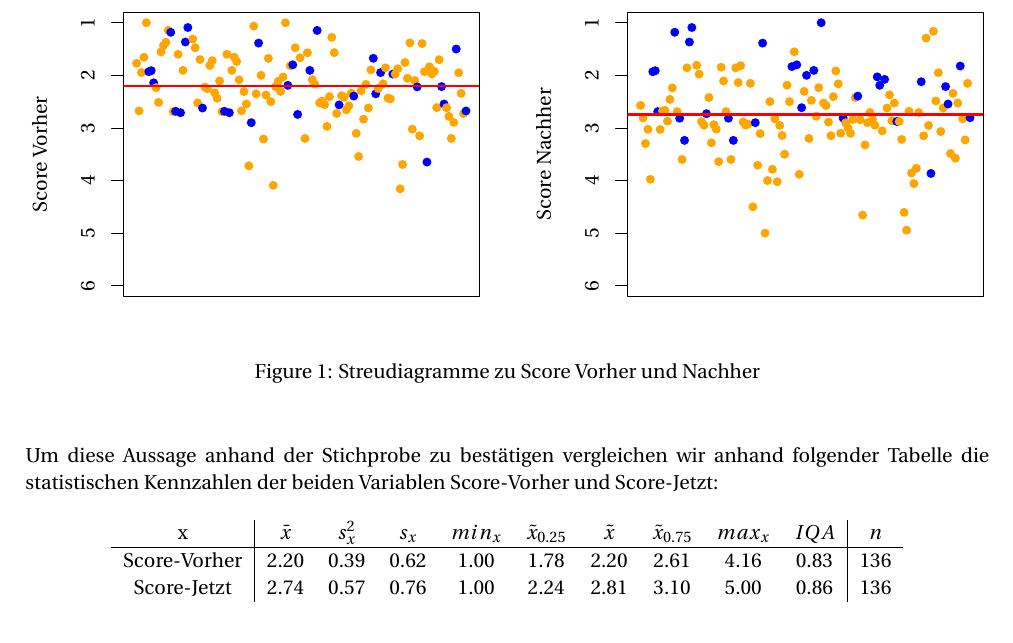
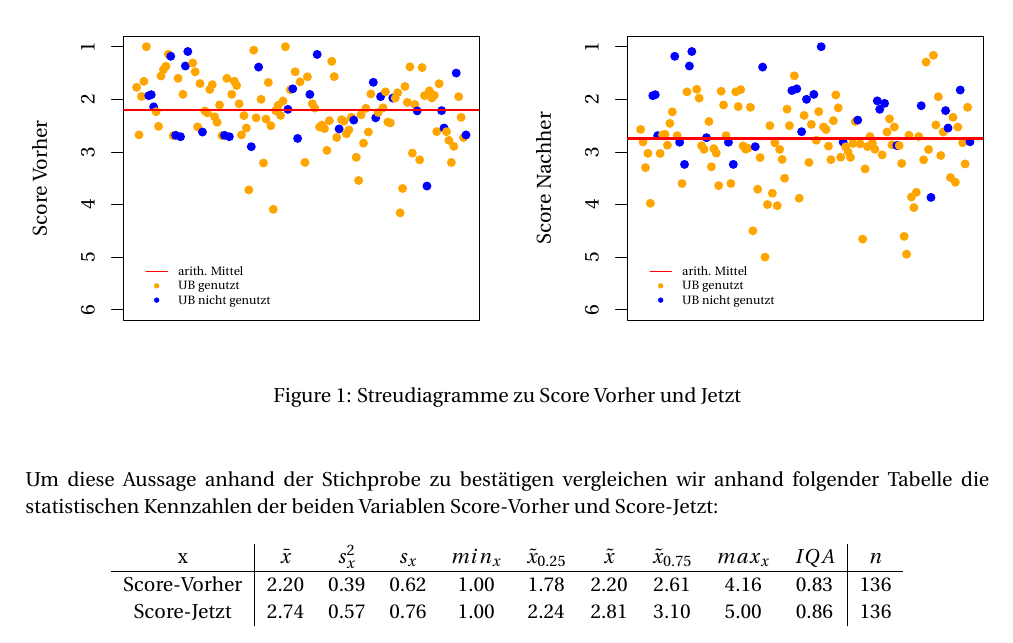
Before and after one commit to YannickMig/Bericht-ET, a LaTeX document (Bericht.tex, which reads ScoreVN.tex): part of page 12 of 19, cut so that both start at the same text. Compiled offline with pdfLaTeX.

Commit message:
r -richtige datei-score

```diff
--- a/Bericht.tex
+++ b/Bericht.tex
@@ -176,7 +176,7 @@ Grob erscheint es auch so, als würden die Punkte im Streudiagramm zu Score-Jetz
 
 {\centering \input{ScoreVN.tex}
 \vspace{-2cm}
-\caption{Streudiagramme zu Score Vorher und Nachher}}
+\caption{Streudiagramme zu Score Vorher und Jetzt}}
 
 \vspace{1cm}
 Um diese Aussage anhand der Stichprobe zu bestätigen vergleichen wir anhand folgender Tabelle die statistischen Kennzahlen der beiden Variablen Score-Vorher und Score-Jetzt:\\\\\\
--- a/ScoreVN.tex
+++ b/ScoreVN.tex
@@ -373,6 +373,21 @@
 \definecolor{drawColor}{RGB}{255,0,0}
 
 \path[draw=drawColor,line width= 1.2pt,line join=round,line cap=round] ( 49.20,166.62) -- (227.74,166.62);
+
+\path[draw=drawColor,line width= 0.4pt,line join=round,line cap=round] ( 60.49, 85.68) -- ( 71.29, 85.68);
+\definecolor{fillColor}{RGB}{255,165,0}
+
+\path[fill=fillColor] ( 65.89, 78.48) circle (  1.35);
+\definecolor{fillColor}{RGB}{0,0,255}
+
+\path[fill=fillColor] ( 65.89, 71.28) circle (  1.35);
+\definecolor{drawColor}{RGB}{0,0,0}
+
+\node[text=drawColor,anchor=base west,inner sep=0pt, outer sep=0pt, scale=  0.60] at ( 76.69, 83.61) {arith. Mittel};
+
+\node[text=drawColor,anchor=base west,inner sep=0pt, outer sep=0pt, scale=  0.60] at ( 76.69, 76.41) {UB genutzt};
+
+\node[text=drawColor,anchor=base west,inner sep=0pt, outer sep=0pt, scale=  0.60] at ( 76.69, 69.21) {UB nicht genutzt};
 \end{scope}
 \begin{scope}
 \path[clip] (302.14, 61.20) rectangle (480.69,203.75);
@@ -748,5 +763,20 @@
 \definecolor{drawColor}{RGB}{255,0,0}
 
 \path[draw=drawColor,line width= 1.2pt,line join=round,line cap=round] (302.14,152.47) -- (480.69,152.47);
+
+\path[draw=drawColor,line width= 0.4pt,line join=round,line cap=round] (313.44, 85.68) -- (324.24, 85.68);
+\definecolor{fillColor}{RGB}{255,165,0}
+
+\path[fill=fillColor] (318.84, 78.48) circle (  1.35);
+\definecolor{fillColor}{RGB}{0,0,255}
+
+\path[fill=fillColor] (318.84, 71.28) circle (  1.35);
+\definecolor{drawColor}{RGB}{0,0,0}
+
+\node[text=drawColor,anchor=base west,inner sep=0pt, outer sep=0pt, scale=  0.60] at (329.64, 83.61) {arith. Mittel};
+
+\node[text=drawColor,anchor=base west,inner sep=0pt, outer sep=0pt, scale=  0.60] at (329.64, 76.41) {UB genutzt};
+
+\node[text=drawColor,anchor=base west,inner sep=0pt, outer sep=0pt, scale=  0.60] at (329.64, 69.21) {UB nicht genutzt};
 \end{scope}
 \end{tikzpicture}
```
Also changed, not shown: Bericht.pdf, ScoreVN.tex (2 more changed lines), 4 other files.
